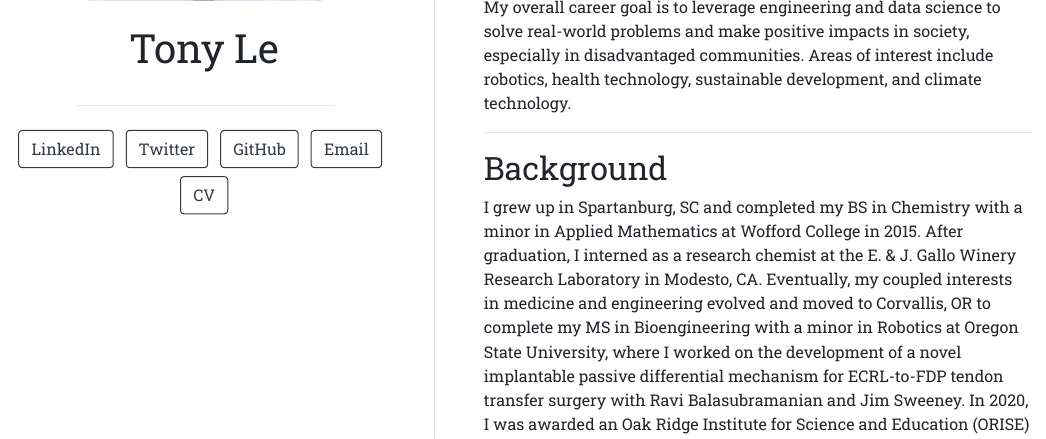
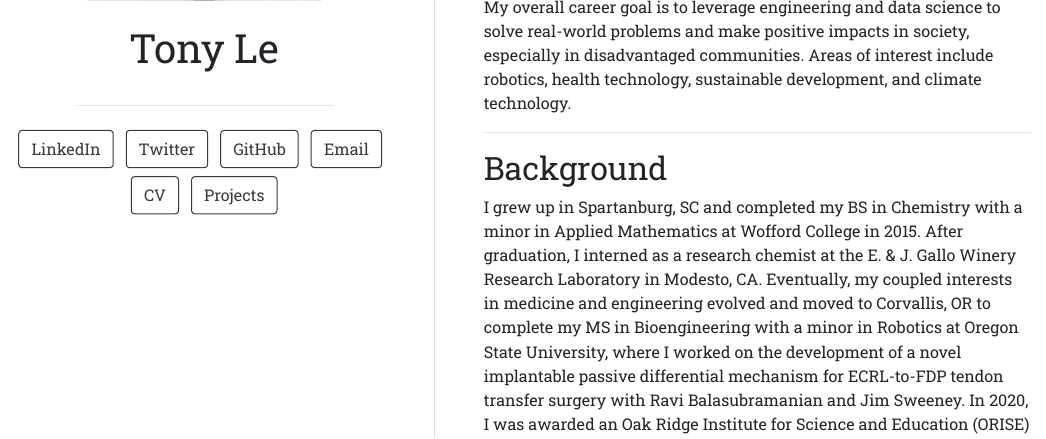
Before and after one commit to lukethudson/lukethudson.github.io, an R Markdown document (index.Rmd): the page in a window 1100 px wide, from 460 px down. The pictures show the output file index.html that the author committed with the source, opened offline.

Commit message:
Add projects page template

```diff
--- a/index.Rmd
+++ b/index.Rmd
@@ -16,6 +16,8 @@ links:
     url: "https://anth0nyhle.github.io/documents/Le_CV_20230601.pdf"
   # - label: Publications
   #   url: "https://scholar.google.com/citations?user=achfAjYAAAAJ&hl=en"
+  - label: Projects
+    url: "https://anthonyhle.com/projects.html"
 output:
   postcards::trestles
 ---
```
Also changed, not shown: index.html.
